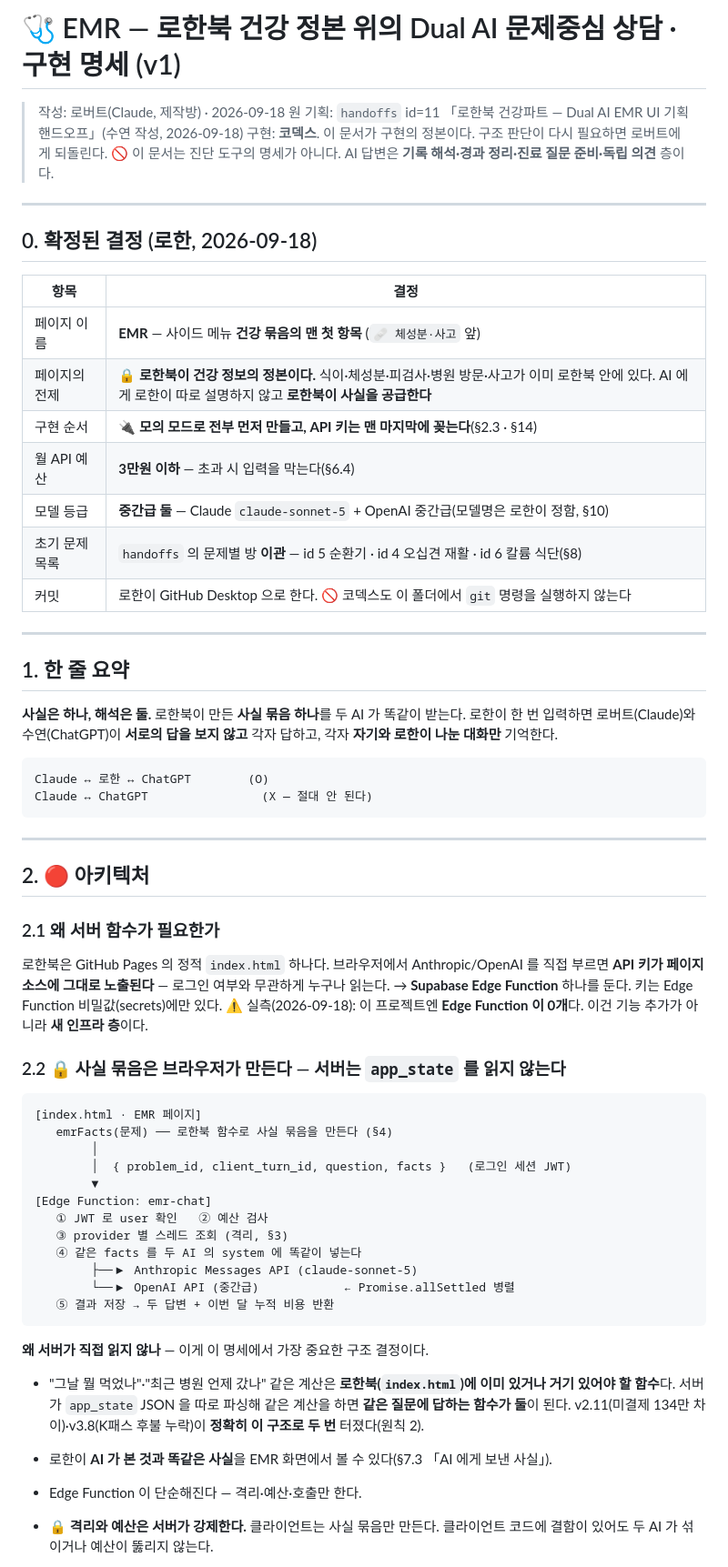
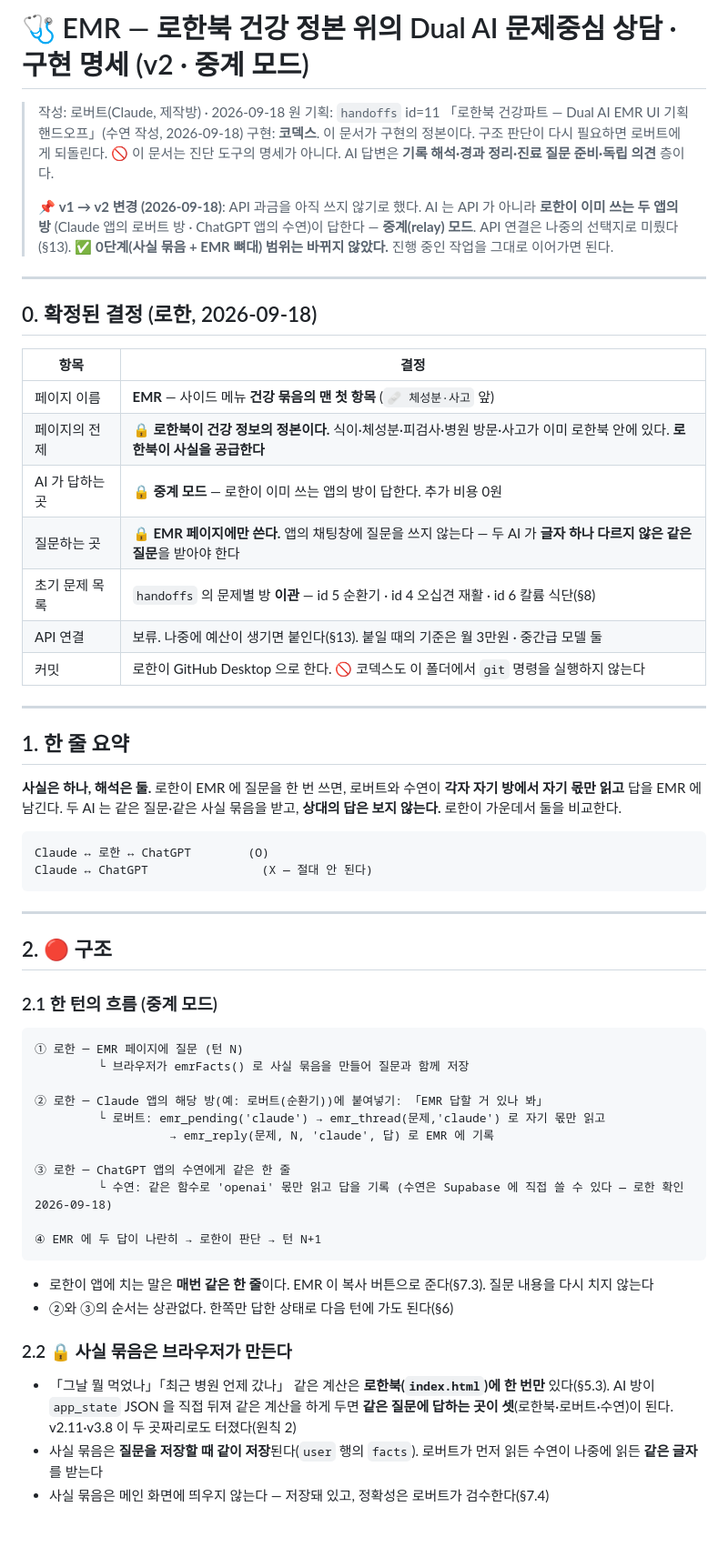
Before and after one commit to rohanchung/gagyebu, a Markdown page: health-design.md, the part around one of its changes. Shown at 91% size. GitHub-like rendering; blank space fills up the shorter version.

````diff
--- a/health-design.md
+++ b/health-design.md
@@ -1,9 +1,13 @@
-# 🩺 EMR — 로한북 건강 정본 위의 Dual AI 문제중심 상담 · 구현 명세 (v1)
+# 🩺 EMR — 로한북 건강 정본 위의 Dual AI 문제중심 상담 · 구현 명세 (v2 · 중계 모드)
 
 > 작성: 로버트(Claude, 제작방) · 2026-09-18
 > 원 기획: `handoffs` id=11 「로한북 건강파트 — Dual AI EMR UI 기획 핸드오프」(수연 작성, 2026-09-18)
 > 구현: **코덱스**. 이 문서가 구현의 정본이다. 구조 판단이 다시 필요하면 로버트에게 되돌린다.
 > 🚫 이 문서는 진단 도구의 명세가 아니다. AI 답변은 **기록 해석·경과 정리·진료 질문 준비·독립 의견** 층이다.
+>
+> 📌 **v1 → v2 변경 (2026-09-18)**: API 과금을 아직 쓰지 않기로 했다. AI 는 API 가 아니라 **로한이 이미 쓰는 두 앱의 방**
+> (Claude 앱의 로버트 방 · ChatGPT 앱의 수연)이 답한다 — **중계(relay) 모드**. API 연결은 나중의 선택지로 미뤘다(§13).
+> ✅ **0단계(사실 묶음 + EMR 뼈대) 범위는 바뀌지 않았다.** 진행 중인 작업을 그대로 이어가면 된다.
 
 ---
 
@@ -12,20 +16,19 @@
 | 항목 | 결정 |
 |---|---|
 | 페이지 이름 | **EMR** — 사이드 메뉴 **건강 묶음의 맨 첫 항목** (`🩹 체성분·사고` 앞) |
-| 페이지의 전제 | 🔒 **로한북이 건강 정보의 정본이다.** 식이·체성분·피검사·병원 방문·사고가 이미 로한북 안에 있다. AI 에게 로한이 따로 설명하지 않고 **로한북이 사실을 공급한다** |
-| 구현 순서 | 🔌 **모의 모드로 전부 먼저 만들고, API 키는 맨 마지막에 꽂는다**(§2.3 · §14) |
-| 월 API 예산 | **3만원 이하** — 초과 시 입력을 막는다(§6.4) |
-| 모델 등급 | **중간급 둘** — Claude `claude-sonnet-5` + OpenAI 중간급(모델명은 로한이 정함, §10) |
+| 페이지의 전제 | 🔒 **로한북이 건강 정보의 정본이다.** 식이·체성분·피검사·병원 방문·사고가 이미 로한북 안에 있다. **로한북이 사실을 공급한다** |
+| AI 가 답하는 곳 | 🔒 **중계 모드** — 로한이 이미 쓰는 앱의 방이 답한다. 추가 비용 0원 |
+| 질문하는 곳 | 🔒 **EMR 페이지에만 쓴다.** 앱의 채팅창에 질문을 쓰지 않는다 — 두 AI 가 **글자 하나 다르지 않은 같은 질문**을 받아야 한다 |
 | 초기 문제 목록 | `handoffs` 의 문제별 방 **이관** — id 5 순환기 · id 4 오십견 재활 · id 6 칼륨 식단(§8) |
+| API 연결 | 보류. 나중에 예산이 생기면 붙인다(§13). 붙일 때의 기준은 월 3만원 · 중간급 모델 둘 |
 | 커밋 | 로한이 GitHub Desktop 으로 한다. 🚫 코덱스도 이 폴더에서 `git` 명령을 실행하지 않는다 |
 
 ---
 
 ## 1. 한 줄 요약
 
-**사실은 하나, 해석은 둘.** 로한북이 만든 **사실 묶음 하나**를 두 AI 가 똑같이 받는다.
-로한이 한 번 입력하면 로버트(Claude)와 수연(ChatGPT)이 **서로의 답을 보지 않고** 각자 답하고,
-각자 **자기와 로한이 나눈 대화만** 기억한다.
+**사실은 하나, 해석은 둘.** 로한이 EMR 에 질문을 한 번 쓰면, 로버트와 수연이 **각자 자기 방에서 자기 몫만 읽고** 답을 EMR 에 남긴다.
+두 AI 는 같은 질문·같은 사실 묶음을 받고, **상대의 답은 보지 않는다.** 로한이 가운데서 둘을 비교한다.
 
 ```
 Claude ↔ 로한 ↔ ChatGPT        (O)
@@ -34,35 +37,29 @@ Claude ↔ ChatGPT                (X — 절대 안 된다)
 
 ---
 
-## 2. 🔴 아키텍처
+## 2. 🔴 구조
 
-### 2.1 왜 서버 함수가 필요한가
-로한북은 GitHub Pages 의 정적 `index.html` 하나다. 브라우저에서 Anthropic/OpenAI 를 직접 부르면
-**API 키가 페이지 소스에 그대로 노출된다** — 로그인 여부와 무관하게 누구나 읽는다.
-→ **Supabase Edge Function** 하나를 둔다. 키는 Edge Function 비밀값(secrets)에만 있다.
-⚠️ 실측(2026-09-18): 이 프로젝트엔 **Edge Function 이 0개**다. 이건 기능 추가가 아니라 **새 인프라 층**이다.
+### 2.1 한 턴의 흐름 (중계 모드)
+```
+① 로한 ─ EMR 페이지에 질문 (턴 N)
+         └ 브라우저가 emrFacts() 로 사실 묶음을 만들어 질문과 함께 저장
 
-### 2.2 🔒 사실 묶음은 브라우저가 만든다 — 서버는 `app_state` 를 읽지 않는다
+② 로한 ─ Claude 앱의 해당 방(예: 로버트(순환기))에 붙여넣기: 「EMR 답할 거 있나 봐」
+         └ 로버트: emr_pending('claude') → emr_thread(문제,'claude') 로 자기 몫만 읽고
+                   → emr_reply(문제, N, 'claude', 답) 로 EMR 에 기록
+
+③ 로한 ─ ChatGPT 앱의 수연에게 같은 한 줄
+         └ 수연: 같은 함수로 'openai' 몫만 읽고 답을 기록 (수연은 Supabase 에 직접 쓸 수 있다 — 로한 확인 2026-09-18)
+
+④ EMR 에 두 답이 나란히 → 로한이 판단 → 턴 N+1
 ```
-[index.html · EMR 페이지]
-   emrFacts(문제) ── 로한북 함수로 사실 묶음을 만든다 (§4)
-        │
-        │  { problem_id, client_turn_id, question, facts }   (로그인 세션 JWT)
-        ▼
-[Edge Function: emr-chat]
-   ① JWT 로 user 확인   ② 예산 검사
-   ③ provider 별 스레드 조회 (격리, §3)
-   ④ 같은 facts 를 두 AI 의 system 에 똑같이 넣는다
-        ├──▶ Anthropic Messages API (claude-sonnet-5)
-        └──▶ OpenAI API (중간급)            ← Promise.allSettled 병렬
-   ⑤ 결과 저장 → 두 답변 + 이번 달 누적 비용 반환
-```
+- 로한이 앱에 치는 말은 **매번 같은 한 줄**이다. EMR 이 복사 버튼으로 준다(§7.3). 질문 내용을 다시 치지 않는다
+- ②와 ③의 순서는 상관없다. 한쪽만 답한 상태로 다음 턴에 가도 된다(§6)
 
-**왜 서버가 직접 읽지 않나** — 이게 이 명세에서 가장 중요한 구조 결정이다.
-- "그날 뭘 먹었나"·"최근 병원 언제 갔나" 같은 계산은 **로한북(`index.html`)에 이미 있거나 거기 있어야 할 함수**다.
-  서버가 `app_state` JSON 을 따로 파싱해 같은 계산을 하면 **같은 질문에 답하는 함수가 둘**이 된다.
-  v2.11(미결제 134만 차이)·v3.8(K패스 후불 누락)이 **정확히 이 구조로 두 번** 터졌다(원칙 2).
-- 로한이 **AI 가 본 것과 똑같은 사실**을 EMR 화면에서 볼 수 있다(§7.3 「AI 에게 보낸 사실」).
-- Edge Function 이 단순해진다 — 격리·예산·호출만 한다.
-- 🔒 **격리와 예산은 서버가 강제한다.** 클라이언트는 사실 묶음만 만든다. 클라이언트 코드에 결함이 있어도 두 AI 가 섞이거나 예산이 뚫리지 않는다.
+### 2.2 🔒 사실 묶음은 브라우저가 만든다
+- 「그날 뭘 먹었나」「최근 병원 언제 갔나」 같은 계산은 **로한북(`index.html`)에 한 번만** 있다(§5.3).
+  AI 방이 `app_state` JSON 을 직접 뒤져 같은 계산을 하게 두면 **같은 질문에 답하는 곳이 셋**(로한북·로버트·수연)이 된다.
+  v2.11·v3.8 이 두 곳짜리로도 터졌다(원칙 2)
+- 사실 묶음은 **질문을 저장할 때 같이 저장**된다(`user` 행의 `facts`). 로버트가 먼저 읽든 수연이 나중에 읽든 **같은 글자**를 받는다
+- 사실 묶음은 메인 화면에 띄우지 않는다 — 저장돼 있고, 정확성은 로버트가 검수한다(§7.4)
 
````
Also changed, not shown: other parts of health-design.md (+264 -276 lines).
